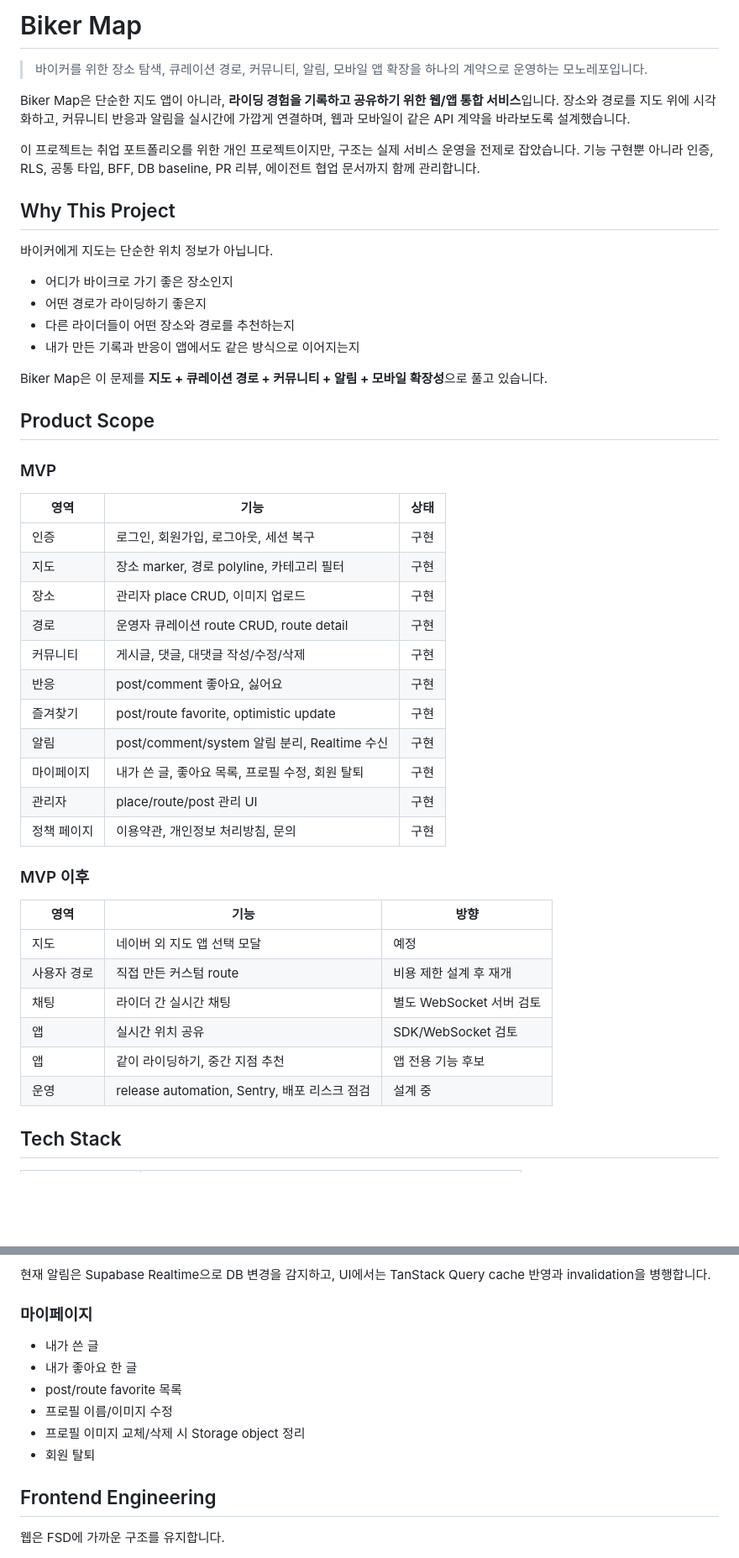
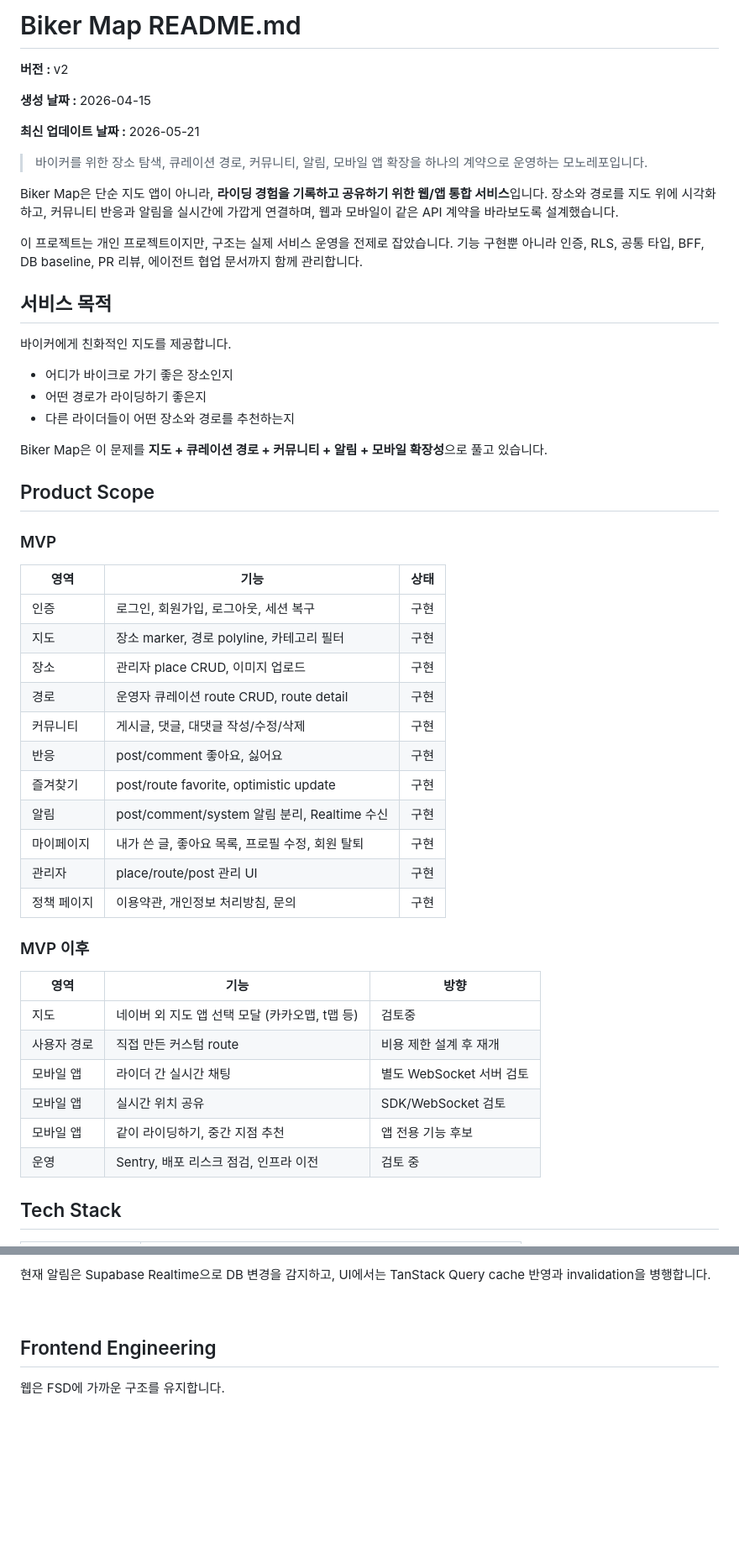
Before and after one commit to grimza99/biker-map, a Markdown page: README.md, 2 parts joined by grey strips. Shown: that part at 84% size. Drawn GitHub-style; blank space fills up the shorter version.

```diff
--- a/README.md
+++ b/README.md
@@ -1,21 +1,26 @@
-# Biker Map
+# Biker Map README.md
+
+<strong>버전 : </strong> v2
+
+<strong>생성 날짜 : </strong> 2026-04-15
+
+<strong>최신 업데이트 날짜 : </strong> 2026-05-21
 
 > 바이커를 위한 장소 탐색, 큐레이션 경로, 커뮤니티, 알림, 모바일 앱 확장을 하나의 계약으로 운영하는 모노레포입니다.
 
-Biker Map은 단순한 지도 앱이 아니라, **라이딩 경험을 기록하고 공유하기 위한 웹/앱 통합 서비스**입니다.
+Biker Map은 단순 지도 앱이 아니라, **라이딩 경험을 기록하고 공유하기 위한 웹/앱 통합 서비스**입니다.
 장소와 경로를 지도 위에 시각화하고, 커뮤니티 반응과 알림을 실시간에 가깝게 연결하며, 웹과 모바일이 같은 API 계약을 바라보도록 설계했습니다.
 
-이 프로젝트는 취업 포트폴리오를 위한 개인 프로젝트이지만, 구조는 실제 서비스 운영을 전제로 잡았습니다.
+이 프로젝트는 개인 프로젝트이지만, 구조는 실제 서비스 운영을 전제로 잡았습니다.
 기능 구현뿐 아니라 인증, RLS, 공통 타입, BFF, DB baseline, PR 리뷰, 에이전트 협업 문서까지 함께 관리합니다.
 
-## Why This Project
+## 서비스 목적
 
-바이커에게 지도는 단순한 위치 정보가 아닙니다.
+바이커에게 친화적인 지도를 제공합니다.
 
 - 어디가 바이크로 가기 좋은 장소인지
 - 어떤 경로가 라이딩하기 좋은지
 - 다른 라이더들이 어떤 장소와 경로를 추천하는지
-- 내가 만든 기록과 반응이 앱에서도 같은 방식으로 이어지는지
 
 Biker Map은 이 문제를 **지도 + 큐레이션 경로 + 커뮤니티 + 알림 + 모바일 확장성**으로 풀고 있습니다.
 
@@ -23,30 +28,30 @@ Biker Map은 이 문제를 **지도 + 큐레이션 경로 + 커뮤니티 + 알
 
 ### MVP
 
-| 영역 | 기능 | 상태 |
-| --- | --- | --- |
-| 인증 | 로그인, 회원가입, 로그아웃, 세션 복구 | 구현 |
-| 지도 | 장소 marker, 경로 polyline, 카테고리 필터 | 구현 |
-| 장소 | 관리자 place CRUD, 이미지 업로드 | 구현 |
-| 경로 | 운영자 큐레이션 route CRUD, route detail | 구현 |
-| 커뮤니티 | 게시글, 댓글, 대댓글 작성/수정/삭제 | 구현 |
-| 반응 | post/comment 좋아요, 싫어요 | 구현 |
-| 즐겨찾기 | post/route favorite, optimistic update | 구현 |
-| 알림 | post/comment/system 알림 분리, Realtime 수신 | 구현 |
-| 마이페이지 | 내가 쓴 글, 좋아요 목록, 프로필 수정, 회원 탈퇴 | 구현 |
-| 관리자 | place/route/post 관리 UI | 구현 |
-| 정책 페이지 | 이용약관, 개인정보 처리방침, 문의 | 구현 |
+| 영역        | 기능                                            | 상태 |
+| ----------- | ----------------------------------------------- | ---- |
+| 인증        | 로그인, 회원가입, 로그아웃, 세션 복구           | 구현 |
+| 지도        | 장소 marker, 경로 polyline, 카테고리 필터       | 구현 |
+| 장소        | 관리자 place CRUD, 이미지 업로드                | 구현 |
+| 경로        | 운영자 큐레이션 route CRUD, route detail        | 구현 |
+| 커뮤니티    | 게시글, 댓글, 대댓글 작성/수정/삭제             | 구현 |
+| 반응        | post/comment 좋아요, 싫어요                     | 구현 |
+| 즐겨찾기    | post/route favorite, optimistic update          | 구현 |
+| 알림        | post/comment/system 알림 분리, Realtime 수신    | 구현 |
+| 마이페이지  | 내가 쓴 글, 좋아요 목록, 프로필 수정, 회원 탈퇴 | 구현 |
+| 관리자      | place/route/post 관리 UI                        | 구현 |
+| 정책 페이지 | 이용약관, 개인정보 처리방침, 문의               | 구현 |
 
 ### MVP 이후
 
-| 영역 | 기능 | 방향 |
-| --- | --- | --- |
-| 지도 | 네이버 외 지도 앱 선택 모달 | 예정 |
-| 사용자 경로 | 직접 만든 커스텀 route | 비용 제한 설계 후 재개 |
-| 채팅 | 라이더 간 실시간 채팅 | 별도 WebSocket 서버 검토 |
-| 앱 | 실시간 위치 공유 | SDK/WebSocket 검토 |
-| 앱 | 같이 라이딩하기, 중간 지점 추천 | 앱 전용 기능 후보 |
-| 운영 | release automation, Sentry, 배포 리스크 점검 | 설계 중 |
+| 영역        | 기능                                           | 방향                     |
+| ----------- | ---------------------------------------------- | ------------------------ |
+| 지도        | 네이버 외 지도 앱 선택 모달 (카카오맵, t맵 등) | 검토중                   |
+| 사용자 경로 | 직접 만든 커스텀 route                         | 비용 제한 설계 후 재개   |
+| 모바일 앱   | 라이더 간 실시간 채팅                          | 별도 WebSocket 서버 검토 |
+| 모바일 앱   | 실시간 위치 공유                               | SDK/WebSocket 검토       |
+| 모바일 앱   | 같이 라이딩하기, 중간 지점 추천                | 앱 전용 기능 후보        |
+| 운영        | Sentry, 배포 리스크 점검, 인프라 이전          | 검토 중                  |
 
 ## Tech Stack
 
@@ -170,14 +163,7 @@ Supabase는 Auth, Postgres, Storage, Realtime을 담당합니다.
 
 현재 알림은 Supabase Realtime으로 DB 변경을 감지하고, UI에서는 TanStack Query cache 반영과 invalidation을 병행합니다.
 
-### 마이페이지
-
-- 내가 쓴 글
-- 내가 좋아요 한 글
-- post/route favorite 목록
-- 프로필 이름/이미지 수정
-- 프로필 이미지 교체/삭제 시 Storage object 정리
-- 회원 탈퇴
+<br/>
 
 ## Frontend Engineering
 
```
Also changed, not shown: other parts of README.md (+94 -96 lines), docs/assets/supabase-relationship-overview.png (added).
